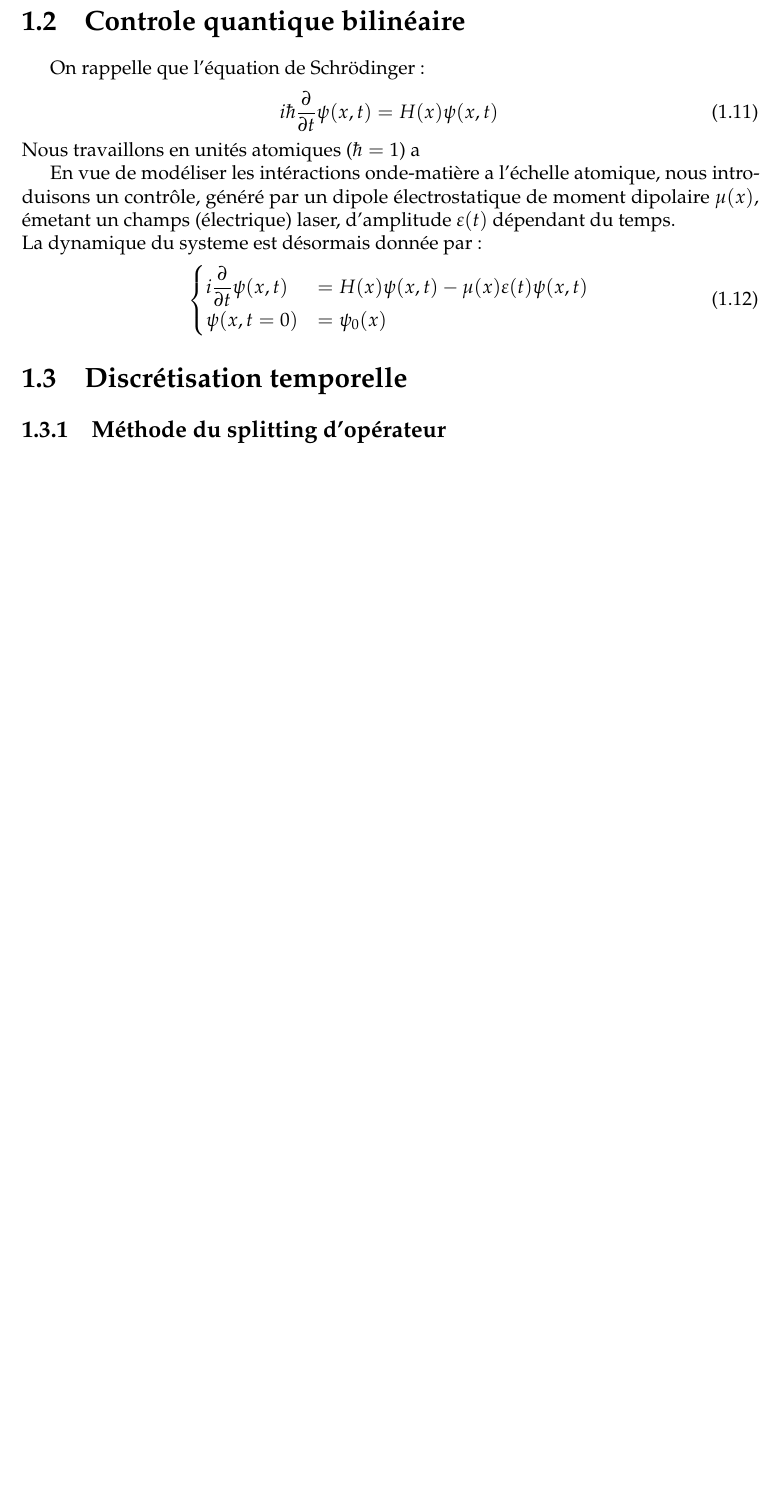
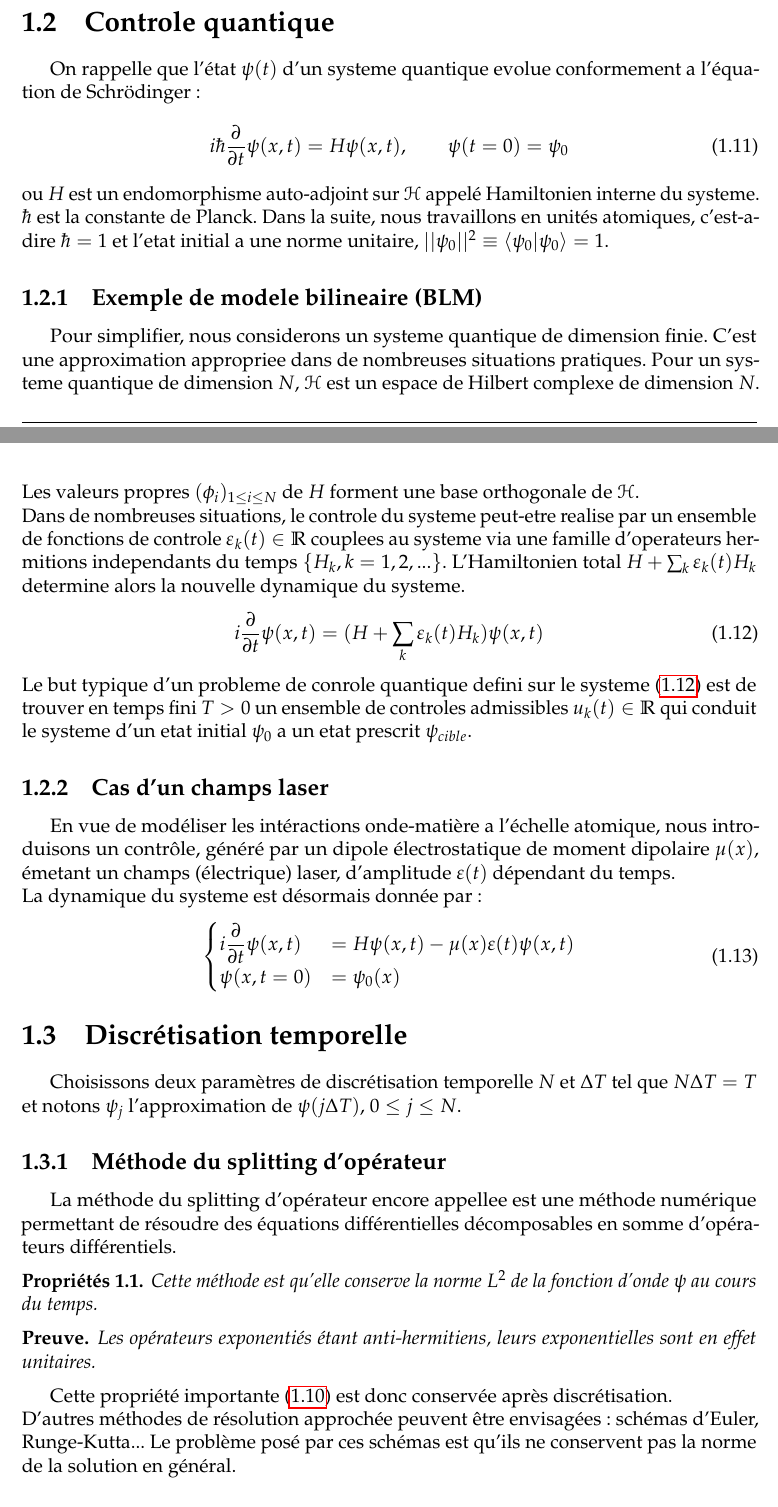
Before and after one commit to kenn44/monotonic-schemes-m2imsp, a LaTeX document (memoire.tex, which reads chapitre1/chapitre1.tex): part of page 12 of 16 before the commit and two parts of pages 12 and 13 of 17 after it, the two joined at a grey line, cut so that both start at the same text, the shorter picture padded with empty space. Compiled offline with pdfLaTeX.

Commit message:
Continue

```diff
--- a/chapitre1/chapitre1.tex
+++ b/chapitre1/chapitre1.tex
@@ -146,23 +146,39 @@ Ainsi, $||u(t)||$ est constante:
 En conclusion, le probleme de Cauchy pour \eqref{chauchy2} est bien pose pour tout $t$.\\
 En outre, \cite{Fattorini} generalise ce resultat sur $E=L^p (\R^m)$ avec $1 \leq p < m$.
 
-\section{Controle quantique bilinéaire}
-On rappelle que
-l'équation de Schrödinger:
-\begin{equation} \label{schrodinger}
-i \hbar \dfrac{\partial }{\partial t} \psi (x,t) = H(x)\psi (x,t)
+\section{Controle quantique}
+On rappelle que l'état $\psi(t)$ d'un systeme quantique evolue conformement a l'équation de Schrödinger:
+\begin{equation}
+i \hbar \dfrac{\partial }{\partial t} \psi (x,t) = H\psi (x,t),\quad \quad \psi(t=0)=\psi_0
 \end{equation}
-Nous travaillons en unités atomiques ($\hbar=1$) a
-
+ou $H$ est un endomorphisme auto-adjoint sur $\mathcal{H}$ appelé Hamiltonien interne du systeme. $\hbar$ est la constante de Planck. Dans la suite, nous travaillons en unités atomiques, c'est-a-dire $\hbar=1$ et l'etat initial a une norme unitaire, $||\psi_0||^2 \equiv \langle \psi_0|\psi_0 \rangle =1$.
+\subsection{Exemple de modele bilineaire (BLM)}
+Pour simplifier, nous considerons un systeme quantique de dimension finie. C'est une approximation appropriee dans de nombreuses situations pratiques. Pour un systeme quantique de dimension $N$, $\mathcal{H}$ est un espace de Hilbert complexe de dimension $N$. Les valeurs propres $(\phi_{i})_{1 \leq i \leq N}$ de $H$ forment une base orthogonale de $\mathcal{H}$.\\
+Dans de nombreuses situations, le controle du systeme peut-etre realise par un ensemble de fonctions de controle $\varepsilon_{k}(t) \in \R$ couplees au systeme via une famille d'operateurs hermitions independants du temps $\{H_k, k=1,2,...\}$. L'Hamiltonien total $H+\sum_{k} \varepsilon_{k}(t)H_k$ determine alors la nouvelle dynamique du systeme.
+\begin{equation} \label{schcon}
+i \dfrac{\partial }{\partial t} \psi (x,t) = (H+\sum_{k} \varepsilon_{k}(t)H_k)\psi (x,t)
+\end{equation}
+Le but typique d'un probleme de conrole quantique defini sur le systeme \eqref{schcon} est de trouver en temps fini $T > 0$ un ensemble de controles admissibles $u_k(t) \in \R$ qui conduit le systeme d'un etat initial $\psi_0$ a un etat prescrit $\psi_{cible}$.
+\subsection{Cas d'un champs laser}
 En vue de modéliser les intéractions onde-matière a l'échelle atomique, nous introduisons un contrôle, généré par un dipole électrostatique de moment dipolaire $\mu (x)$, émetant un champs (électrique) laser, d'amplitude $\varepsilon (t)$ dépendant du temps.\\
 La dynamique du systeme est désormais donnée par:
-\begin{equation} \label{eq1}
+\begin{equation}
 \begin{cases}
-i \dfrac{\partial }{\partial t} \psi (x,t) &= H(x)\psi (x,t)-\mu(x)\varepsilon(t)\psi (x,t) \\
+i \dfrac{\partial }{\partial t} \psi (x,t) &= H\psi (x,t)-\mu(x)\varepsilon(t)\psi (x,t) \\
 \psi (x,t=0) &= \psi_0(x)
 \end{cases}
 \end{equation}
 
 \section{Discrétisation temporelle}
+Choisissons deux paramètres de discrétisation temporelle $N$ et $\Delta T$ tel que $N \Delta T = T$ et notons $\psi_j$ l'approximation de $\psi(j\Delta T)$, $0 \leq j \leq N$.
 \subsection{Méthode du splitting d’opérateur}
+La méthode du splitting d’opérateur encore appellee est une méthode numérique permettant de résoudre des équations différentielles décomposables en somme d'opérateurs différentiels.
+\begin{pro}
+	Cette méthode est qu’elle conserve la norme $L^2$ de la fonction d’onde $\psi$ au cours du temps.
+\end{pro}
+\begin{ proof }
+	Les opérateurs exponentiés étant anti-hermitiens, leurs exponentielles sont en effet unitaires.
+\end{ proof }
+Cette propriété importante \eqref{normecons} est donc conservée après discrétisation.\\
+D’autres méthodes de résolution approchée peuvent être envisagées : schémas d’Euler, Runge-Kutta... Le problème posé par ces schémas est qu’ils ne conservent pas la norme de la solution en général.
 \subsection{Schéma de Cranck-Nicholson}
```
Also changed, not shown: bibliographie/bibliographie.tex (+3 -0 lines), introduction/introduction.tex (+3 -3 lines), memoire.pdf, chapitre1/chapitre1.tex (8 more changed lines), 1 other file.
